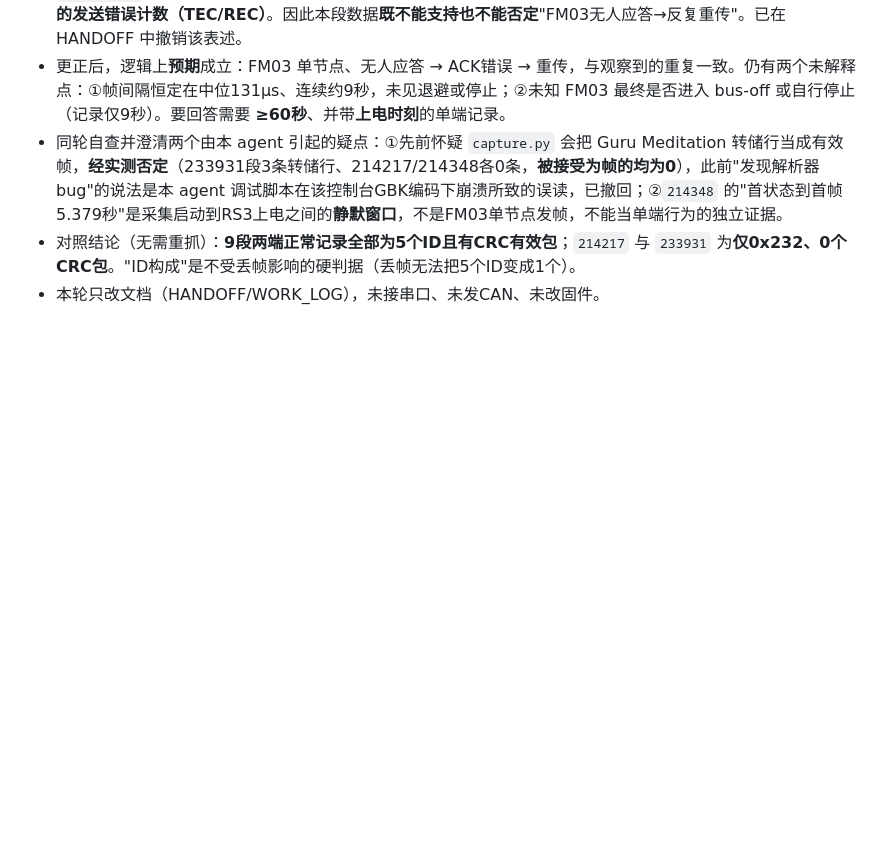
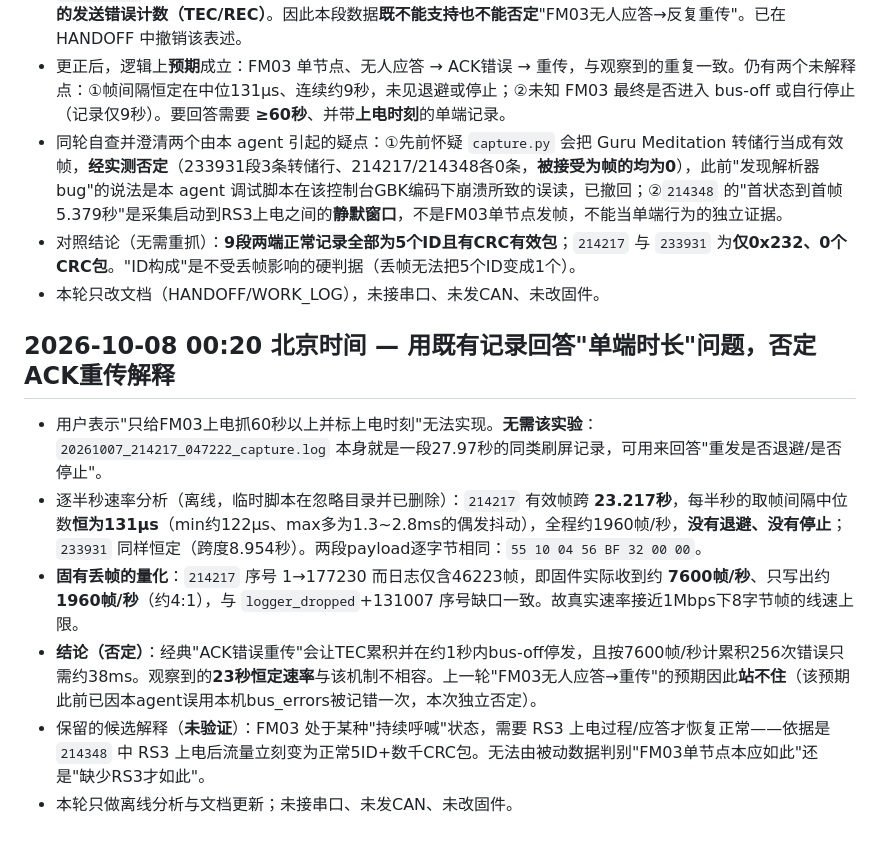
Before and after one commit to ndpyzwy-0w0/DJI-FM03-can, a Markdown page: WORK_LOG.md, the part around the change. GitHub-like rendering; blank space fills up the shorter version.

```diff
--- a/WORK_LOG.md
+++ b/WORK_LOG.md
@@ -298,3 +298,12 @@
 - 同轮自查并澄清两个由本 agent 引起的疑点：①先前怀疑 `capture.py` 会把 Guru Meditation 转储行当成有效帧，**经实测否定**（233931段3条转储行、214217/214348各0条，**被接受为帧的均为0**），此前"发现解析器bug"的说法是本 agent 调试脚本在该控制台GBK编码下崩溃所致的误读，已撤回；②`214348` 的"首状态到首帧5.379秒"是采集启动到RS3上电之间的**静默窗口**，不是FM03单节点发帧，不能当单端行为的独立证据。
 - 对照结论（无需重抓）：**9段两端正常记录全部为5个ID且有CRC有效包**；`214217` 与 `233931` 为**仅0x232、0个CRC包**。"ID构成"是不受丢帧影响的硬判据（丢帧无法把5个ID变成1个）。
 - 本轮只改文档（HANDOFF/WORK_LOG），未接串口、未发CAN、未改固件。
+
+## 2026-10-08 00:20 北京时间 — 用既有记录回答"单端时长"问题，否定ACK重传解释
+
+- 用户表示"只给FM03上电抓60秒以上并标上电时刻"无法实现。**无需该实验**：`20261007_214217_047222_capture.log` 本身就是一段27.97秒的同类刷屏记录，可用来回答"重发是否退避/是否停止"。
+- 逐半秒速率分析（离线，临时脚本在忽略目录并已删除）：`214217` 有效帧跨 **23.217秒**，每半秒的取帧间隔中位数**恒为131µs**（min约122µs、max多为1.3~2.8ms的偶发抖动），全程约1960帧/秒，**没有退避、没有停止**；`233931` 同样恒定（跨度8.954秒）。两段payload逐字节相同：`55 10 04 56 BF 32 00 00`。
+- **固有丢帧的量化**：`214217` 序号 1→177230 而日志仅含46223帧，即固件实际收到约 **7600帧/秒**、只写出约 **1960帧/秒**（约4:1），与 `logger_dropped`+131007 序号缺口一致。故真实速率接近1Mbps下8字节帧的线速上限。
+- **结论（否定）**：经典"ACK错误重传"会让TEC累积并在约1秒内bus-off停发，且按7600帧/秒计累积256次错误只需约38ms。观察到的**23秒恒定速率**与该机制不相容。上一轮"FM03无人应答→重传"的预期因此**站不住**（该预期此前已因本agent误用本机bus_errors被记错一次，本次独立否定）。
+- 保留的候选解释（**未验证**）：FM03 处于某种"持续呼喊"状态，需要 RS3 上电过程/应答才恢复正常——依据是 `214348` 中 RS3 上电后流量立刻变为正常5ID+数千CRC包。无法由被动数据判别"FM03单节点本应如此"还是"缺少RS3才如此"。
+- 本轮只做离线分析与文档更新；未接串口、未发CAN、未改固件。
```
Also changed, not shown: HANDOFF.md (+4 -1 lines).
